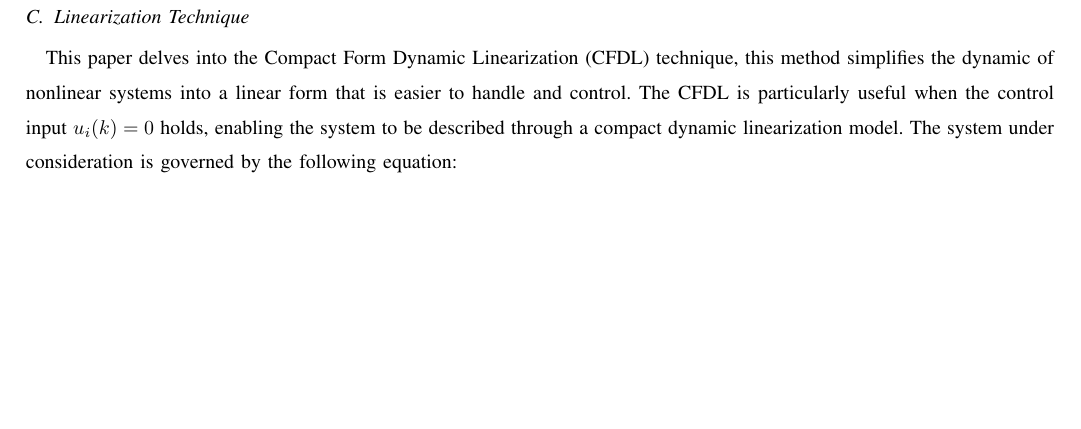
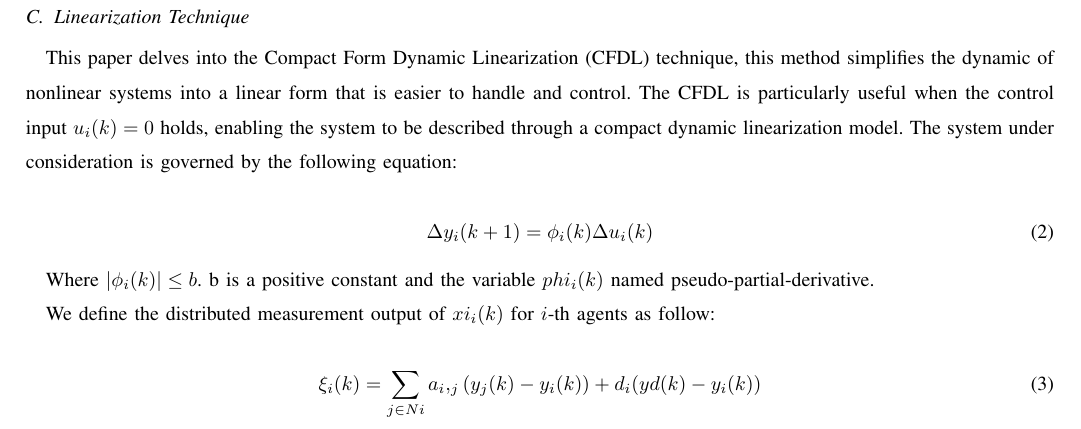
Before and after one commit to TonyBimenyi/First-Paper, a LaTeX paper (mfasmc.tex): part of page 3 of 3, cut so that both start at the same text, the shorter picture padded with empty space. Compiled offline with pdfLaTeX.

Commit message:
finish equation 3

```diff
--- a/mfasmc.tex
+++ b/mfasmc.tex
@@ -84,12 +84,19 @@ Assumption 2: The model \( y_i(k + 1) = f_i(y_i(k), u_i(k)) \) is generalized Li
 This paper delves into the Compact Form Dynamic Linearization (CFDL) technique, this method simplifies the dynamic of nonlinear systems into a linear form that is easier to handle and control. The CFDL is particularly useful when the control input \(u_i(k) = 0\) holds, enabling the system to be described through a compact dynamic linearization model. The system under consideration is governed by the following equation:
 
 
-% \begin{equation}
-%     \label{model 2}
-%     ( \Delta y_i(k + 1) = y_i(k + 1) - y_i(k) \)
-% \end{equation}
+\begin{equation}
+    \label{model 2}
+    \Delta y_i(k+1)=\phi_i(k)\Delta u_i(k)
+\end{equation}
 
+Where \( | \phi_i(k) | \leq b\). b is a positive constant and the variable \(phi_i(k)\) named pseudo-partial-derivative.
 
+We define the distributed measurement output of \(xi_i(k)\) for \(i\)-th agents as follow:
+
+\begin{equation}
+    \label{model 3}
+    \xi_i(k) = \sum_{j \in Ni} a_i,_j( y_j(k)-y_i(k)) + d_i(yd(k) - y_i(k ))
+\end{equation}
 
 
 
```
Also changed, not shown: mfasmc.pdf, 4 other files.
